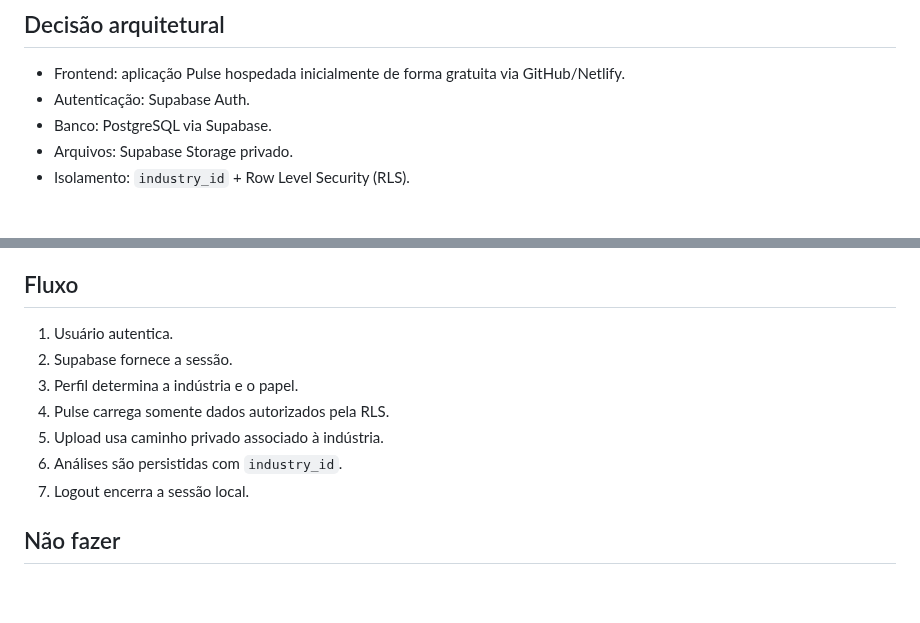
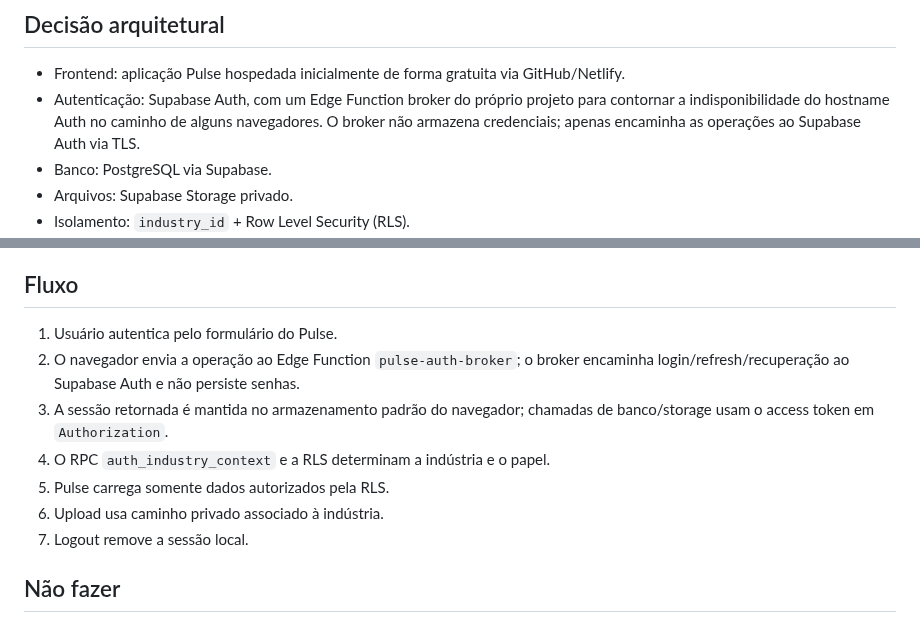
Before and after one commit to PauloRafaeldeMouraPaes/shopplosion-pulse, a Markdown page: docs/PULSE_MULTITENANT_ARCHITECTURE.md, 2 parts joined by grey strips. GitHub-like rendering; blank space fills up the shorter version.

Commit message:
document auth broker architecture

```diff
--- a/docs/PULSE_MULTITENANT_ARCHITECTURE.md
+++ b/docs/PULSE_MULTITENANT_ARCHITECTURE.md
@@ -7,7 +7,7 @@ Transformar o Pulse em um produto multiempresa no qual cada indústria possui au
 ## Decisão arquitetural
 
 - Frontend: aplicação Pulse hospedada inicialmente de forma gratuita via GitHub/Netlify.
-- Autenticação: Supabase Auth.
+- Autenticação: Supabase Auth, com um Edge Function broker do próprio projeto para contornar a indisponibilidade do hostname Auth no caminho de alguns navegadores. O broker não armazena credenciais; apenas encaminha as operações ao Supabase Auth via TLS.
 - Banco: PostgreSQL via Supabase.
 - Arquivos: Supabase Storage privado.
 - Isolamento: `industry_id` + Row Level Security (RLS).
@@ -57,13 +57,13 @@ Cada tabela tenant-scoped deve possuir RLS habilitado e políticas baseadas no `
 
 ## Fluxo
 
-1. Usuário autentica.
-2. Supabase fornece a sessão.
-3. Perfil determina a indústria e o papel.
-4. Pulse carrega somente dados autorizados pela RLS.
-5. Upload usa caminho privado associado à indústria.
-6. Análises são persistidas com `industry_id`.
-7. Logout encerra a sessão local.
+1. Usuário autentica pelo formulário do Pulse.
+2. O navegador envia a operação ao Edge Function `pulse-auth-broker`; o broker encaminha login/refresh/recuperação ao Supabase Auth e não persiste senhas.
+3. A sessão retornada é mantida no armazenamento padrão do navegador; chamadas de banco/storage usam o access token em `Authorization`.
+4. O RPC `auth_industry_context` e a RLS determinam a indústria e o papel.
+5. Pulse carrega somente dados autorizados pela RLS.
+6. Upload usa caminho privado associado à indústria.
+7. Logout remove a sessão local.
 
 ## Não fazer
 
```
